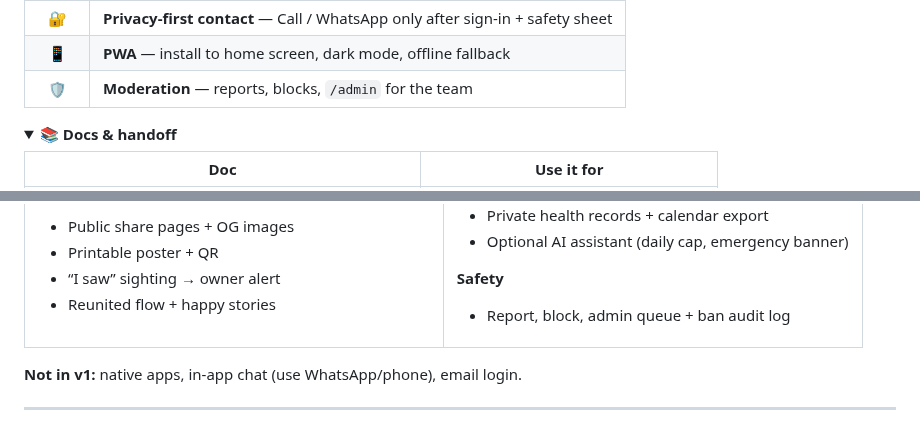
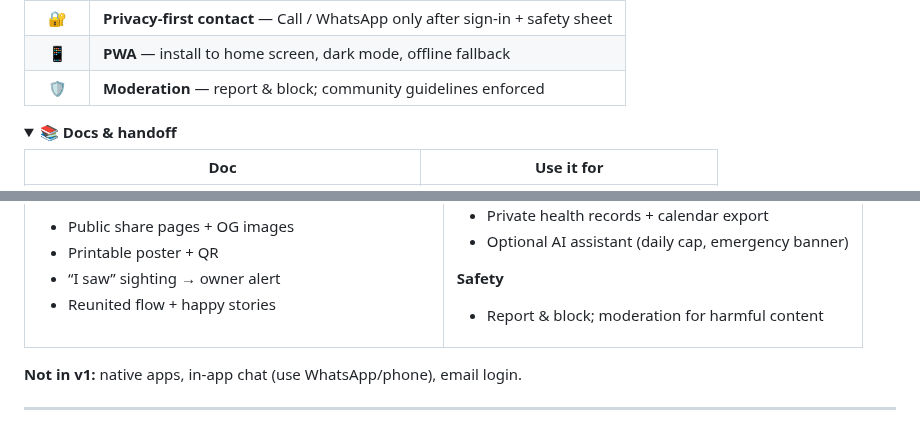
Before and after one commit to Pragylucky/PupMeow, a Markdown page: README.md, 2 parts joined by grey strips. GitHub-like rendering; folded sections open.

```diff
--- a/README.md
+++ b/README.md
@@ -45,7 +45,7 @@ flowchart LR
 | 🆓 | **Always free** — no listings with prices or fees |
 | 🔐 | **Privacy-first contact** — Call / WhatsApp only after sign-in + safety sheet |
 | 📱 | **PWA** — install to home screen, dark mode, offline fallback |
-| 🛡️ | **Moderation** — reports, blocks, `/admin` for the team |
+| 🛡️ | **Moderation** — report & block; community guidelines enforced |
 
 <details>
 <summary><strong>📚 Docs & handoff</strong></summary>
@@ -93,7 +93,7 @@ flowchart LR
 - Optional AI assistant (daily cap, emergency banner)
 
 **Safety**
-- Report, block, admin queue + ban audit log
+- Report & block; moderation for harmful content
 
 </td>
 </tr>
```
Also changed, not shown: other parts of README.md (+5 -19 lines), DEPLOY.md (+1 -1 lines), docs/assets/readme-hero.gif (added), 6 other files.
